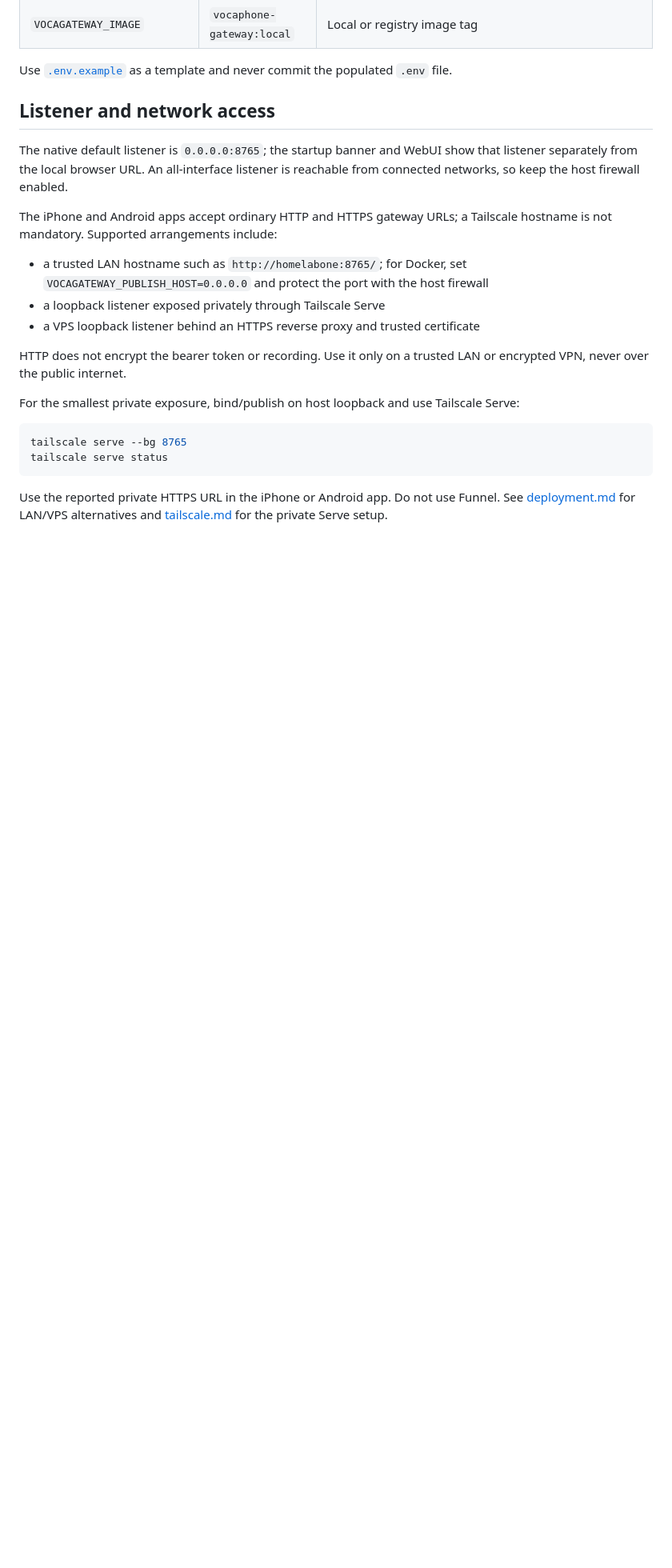
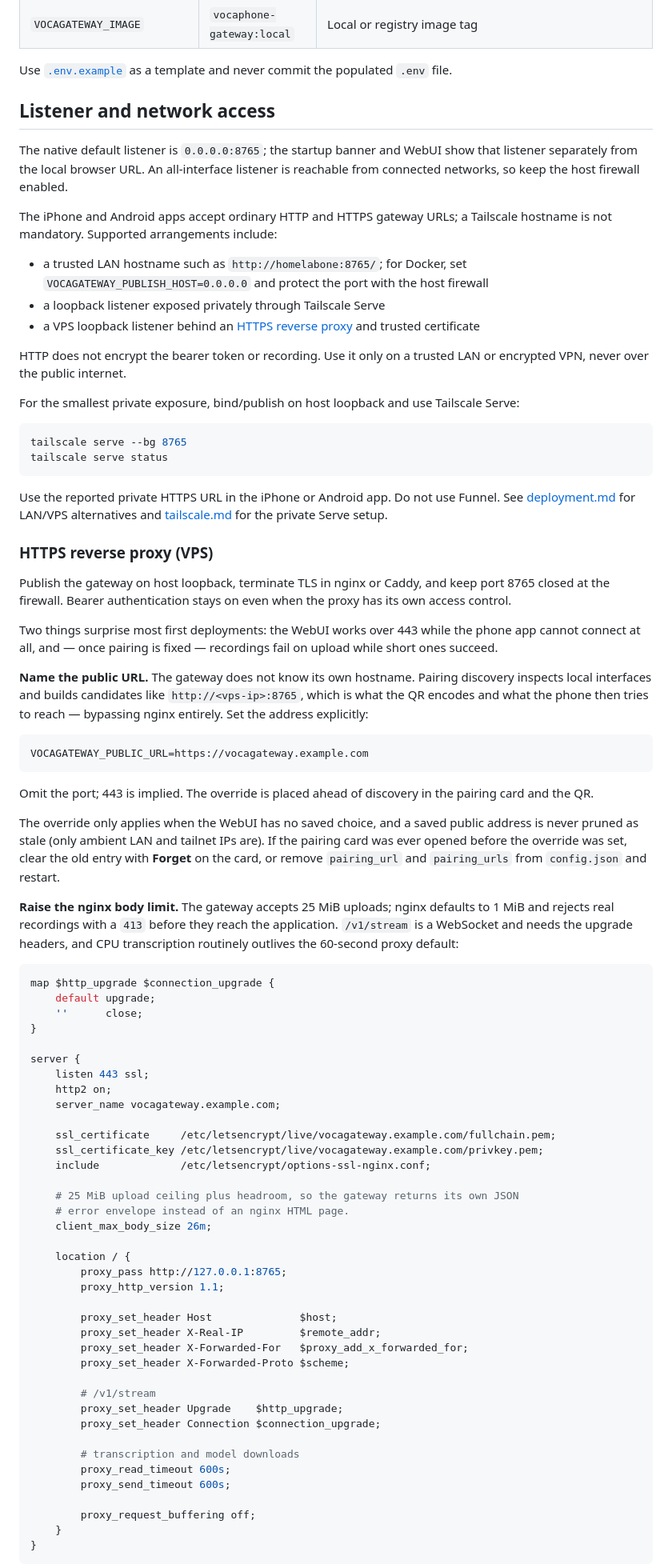
Before and after one commit to VocaHQ/vocagateway, a Markdown page: README.md, the part around one of its changes. Shown at 80% size. GitHub-like rendering; blank space fills up the shorter version.

Commit message:
docs: explain reverse-proxy setup for vps deployments

````diff
--- a/README.md
+++ b/README.md
@@ -514,7 +516,8 @@ Tailscale hostname is not mandatory. Supported arrangements include:
 - a trusted LAN hostname such as `http://homelabone:8765/`; for Docker, set
   `VOCAGATEWAY_PUBLISH_HOST=0.0.0.0` and protect the port with the host firewall
 - a loopback listener exposed privately through Tailscale Serve
-- a VPS loopback listener behind an HTTPS reverse proxy and trusted certificate
+- a VPS loopback listener behind an [HTTPS reverse proxy](#https-reverse-proxy-vps)
+  and trusted certificate
 
 HTTP does not encrypt the bearer token or recording. Use it only on a trusted
 LAN or encrypted VPN, never over the public internet.
@@ -530,3 +533,78 @@ tailscale serve status
 Use the reported private HTTPS URL in the iPhone or Android app. Do not use
 Funnel. See [deployment.md](docs/deployment.md) for LAN/VPS alternatives and
 [tailscale.md](docs/tailscale.md) for the private Serve setup.
+
+### HTTPS reverse proxy (VPS)
+
+Publish the gateway on host loopback, terminate TLS in nginx or Caddy, and keep
+port 8765 closed at the firewall. Bearer authentication stays on even when the
+proxy has its own access control.
+
+Two things surprise most first deployments: the WebUI works over 443 while the
+phone app cannot connect at all, and — once pairing is fixed — recordings fail
+on upload while short ones succeed.
+
+**Name the public URL.** The gateway does not know its own hostname. Pairing
+discovery inspects local interfaces and builds candidates like
+`http://<vps-ip>:8765`, which is what the QR encodes and what the phone then
+tries to reach — bypassing nginx entirely. Set the address explicitly:
+
+```dotenv
+VOCAGATEWAY_PUBLIC_URL=https://vocagateway.example.com
+```
+
+Omit the port; 443 is implied. The override is placed ahead of discovery in the
+pairing card and the QR.
+
+The override only applies when the WebUI has no saved choice, and a saved public
+address is never pruned as stale (only ambient LAN and tailnet IPs are). If the
+pairing card was ever opened before the override was set, clear the old entry
+with **Forget** on the card, or remove `pairing_url` and `pairing_urls` from
+`config.json` and restart.
+
+**Raise the nginx body limit.** The gateway accepts 25 MiB uploads; nginx
+defaults to 1 MiB and rejects real recordings with a `413` before they reach the
+application. `/v1/stream` is a WebSocket and needs the upgrade headers, and CPU
+transcription routinely outlives the 60-second proxy default:
+
+```nginx
+map $http_upgrade $connection_upgrade {
+    default upgrade;
+    ''      close;
+}
+
+server {
+    listen 443 ssl;
+    http2 on;
+    server_name vocagateway.example.com;
+
+    ssl_certificate     /etc/letsencrypt/live/vocagateway.example.com/fullchain.pem;
+    ssl_certificate_key /etc/letsencrypt/live/vocagateway.example.com/privkey.pem;
+    include             /etc/letsencrypt/options-ssl-nginx.conf;
+
+    # 25 MiB upload ceiling plus headroom, so the gateway returns its own JSON
+    # error envelope instead of an nginx HTML page.
+    client_max_body_size 26m;
+
+    location / {
+        proxy_pass http://127.0.0.1:8765;
+        proxy_http_version 1.1;
+
+        proxy_set_header Host              $host;
+        proxy_set_header X-Real-IP         $remote_addr;
+        proxy_set_header X-Forwarded-For   $proxy_add_x_forwarded_for;
+        proxy_set_header X-Forwarded-Proto $scheme;
+
+        # /v1/stream
+        proxy_set_header Upgrade    $http_upgrade;
+        proxy_set_header Connection $connection_upgrade;
+
+        # transcription and model downloads
+        proxy_read_timeout 600s;
+        proxy_send_timeout 600s;
+
+        proxy_request_buffering off;
+    }
+}
+```
+
````
Also changed, not shown: other parts of README.md (+19 -1 lines).
